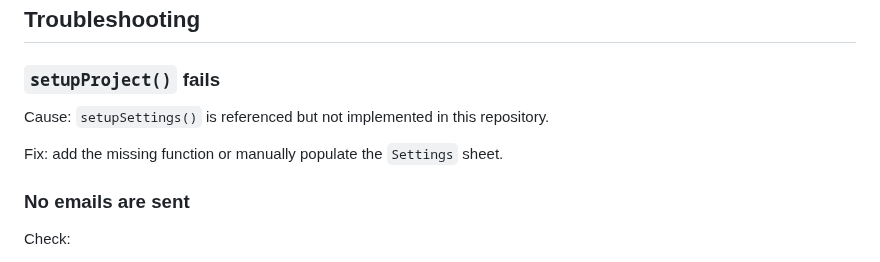
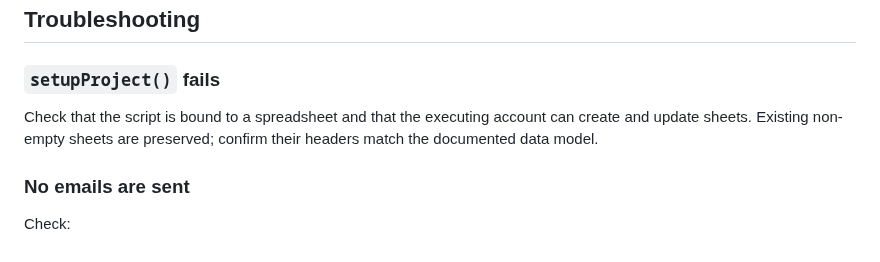
Before and after one commit to itsmebillah/AI-Email-Marketing-Reply-Automation-System, a Markdown page: README.md, the part around one of its changes. Drawn GitHub-style.

```diff
--- a/README.md
+++ b/README.md
@@ -436,9 +439,7 @@ It also exposes buttons for:
 
 ### `setupProject()` fails
 
-Cause: `setupSettings()` is referenced but not implemented in this repository.
-
-Fix: add the missing function or manually populate the `Settings` sheet.
+Check that the script is bound to a spreadsheet and that the executing account can create and update sheets. Existing non-empty sheets are preserved; confirm their headers match the documented data model.
 
 ### No emails are sent
 
```
Also changed, not shown: other parts of README.md (+30 -10 lines), CONTRIBUTING.md (added, +13 -0 lines), SECURITY.md (added, +17 -0 lines), assets/social-preview/ai-email-automation-social-preview.png (added), 3 other files.
